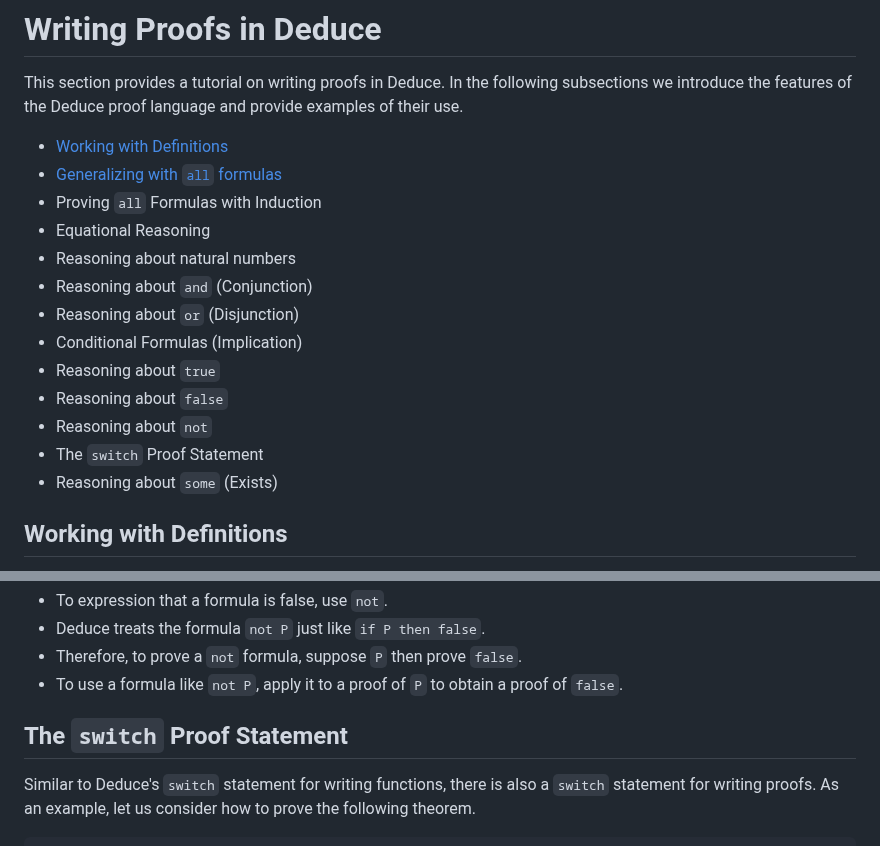
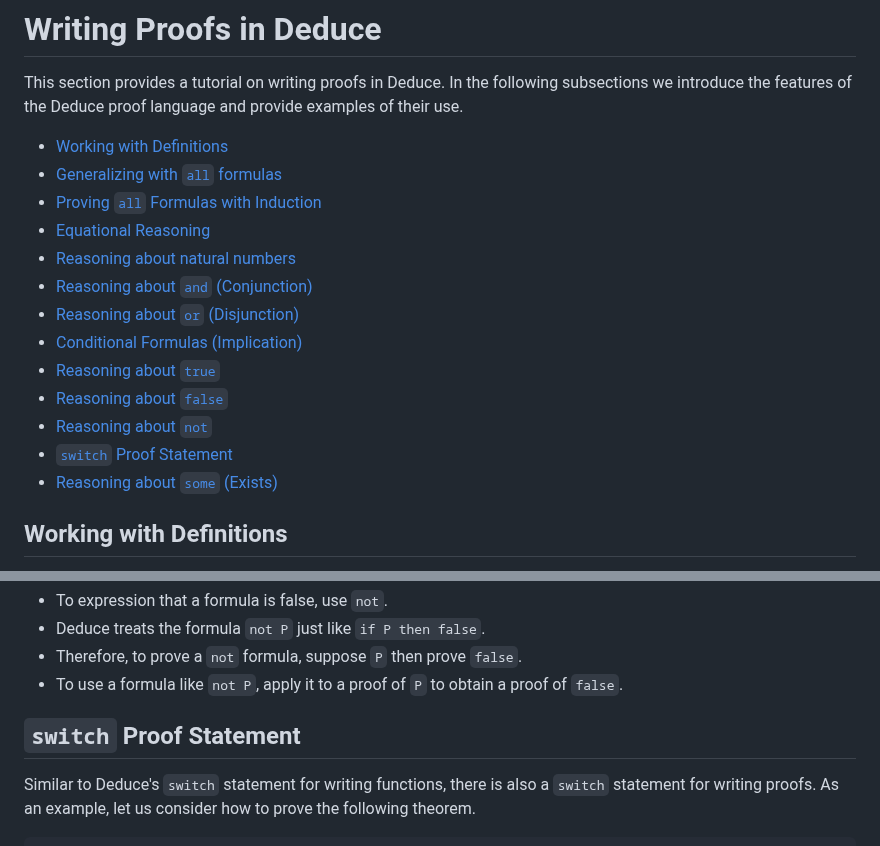
Before and after one commit to jsiek/deduce, a Markdown page: ProofIntro.md, 2 parts joined by grey strips. GitHub-like rendering.

Commit message:
working on links

```diff
--- a/ProofIntro.md
+++ b/ProofIntro.md
@@ -6,17 +6,17 @@ language and provide examples of their use.
 
 * [Working with Definitions](#working-with-definitions)
 * [Generalizing with `all` formulas](#generalizing-with-all-formulas)
-* Proving `all` Formulas with Induction
-* Equational Reasoning
-* Reasoning about natural numbers
-* Reasoning about `and` (Conjunction)
-* Reasoning about `or` (Disjunction)
-* Conditional Formulas (Implication)
-* Reasoning about `true`
-* Reasoning about `false`
-* Reasoning about `not`
-* The `switch` Proof Statement
-* Reasoning about `some` (Exists)
+* [Proving `all` Formulas with Induction](#proving-all-formulas-with-induction)
+* [Equational Reasoning](#equational-reasoning)
+* [Reasoning about natural numbers](#reasoning-about-natural-numbers)
+* [Reasoning about `and` (Conjunction)](#reasoning-about-and-conjunction)
+* [Reasoning about `or` (Disjunction)](#reasoning-about-or-disjunction)
+* [Conditional Formulas (Implication)](#conditional-formulas-implication)
+* [Reasoning about `true`](#reasoning-about-true)
+* [Reasoning about `false`](#reasoning-about-false)
+* [Reasoning about `not`](#reasoning-about-not)
+* [`switch` Proof Statement](#switch-proof-statement)
+* [Reasoning about `some` (Exists)](#reasoning-about-some-exists)
 
 ## Working with Definitions
 
@@ -851,7 +851,7 @@ To summarize this section:
 * To use a formula like `not P`, apply it to a proof of `P` to
   obtain a proof of `false`.
 
-## The `switch` Proof Statement
+## `switch` Proof Statement
 
 Similar to Deduce's `switch` statement for writing functions, there is
 also a `switch` statement for writing proofs. As an example, let us
```
